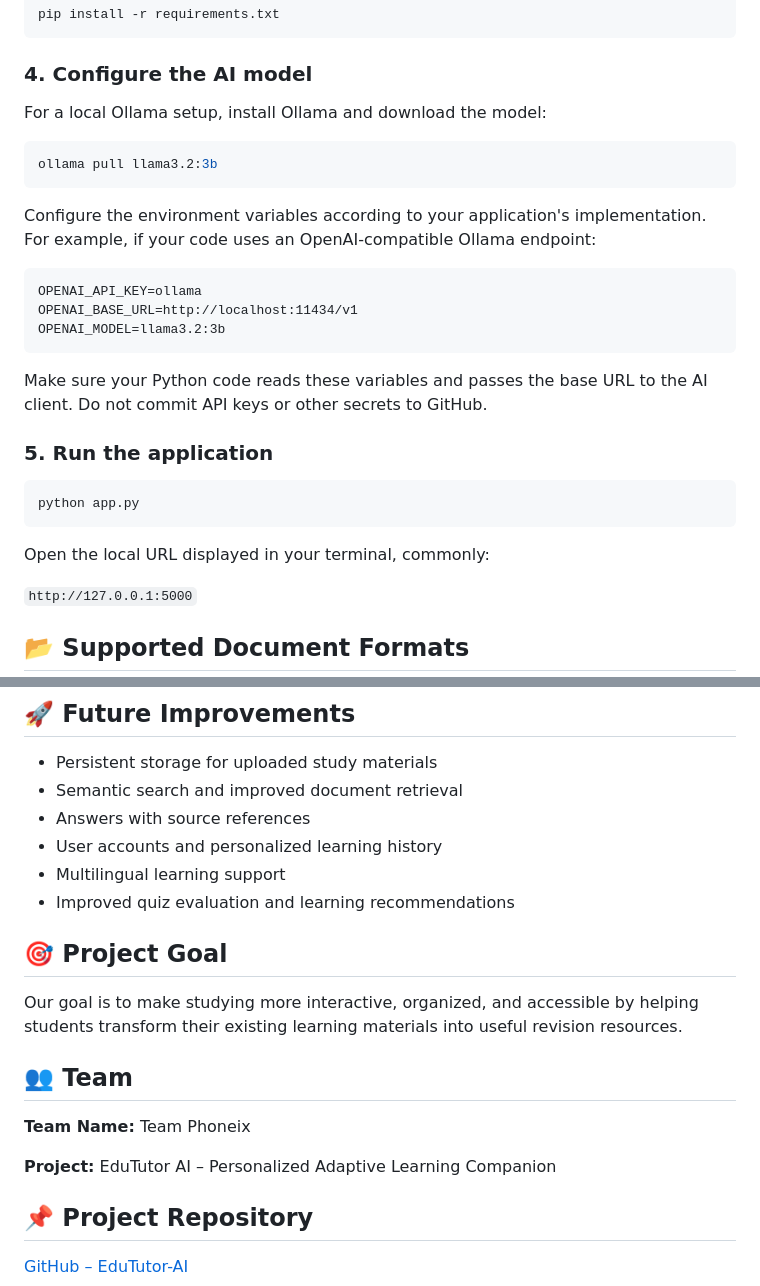
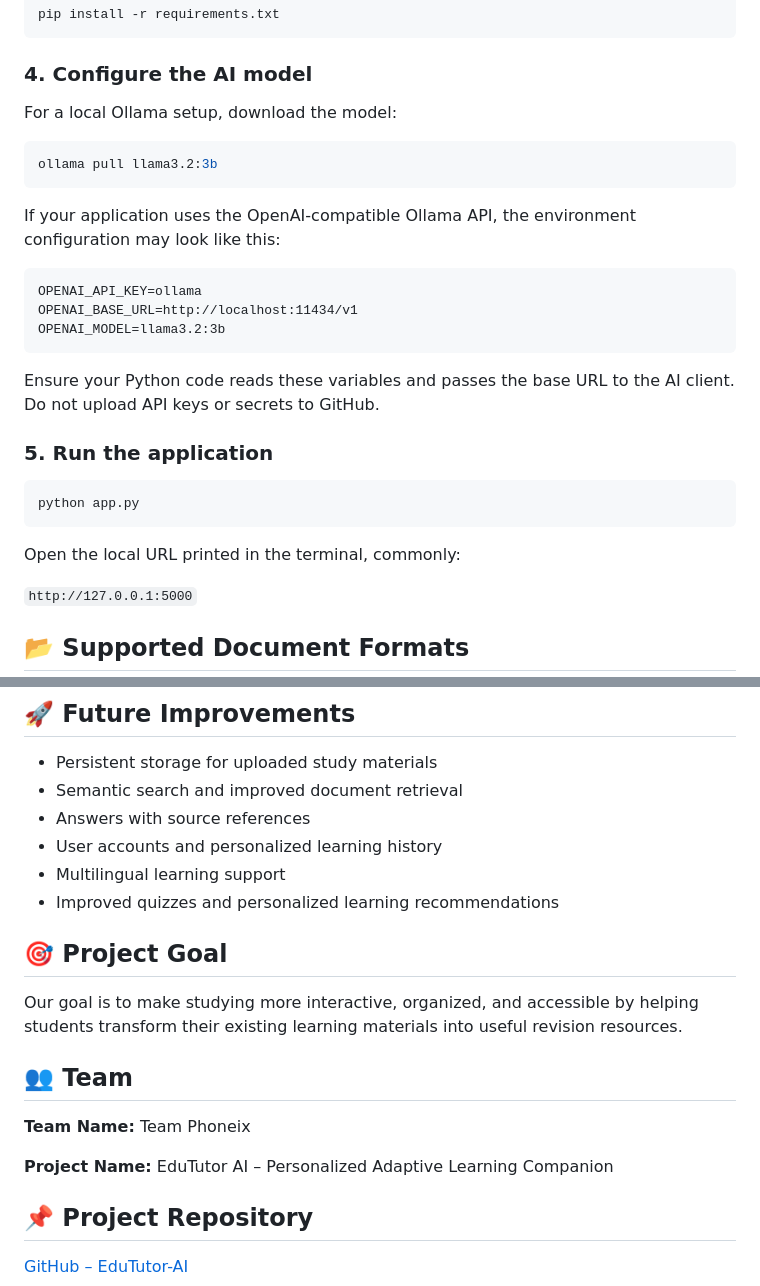
Before and after one commit to Prathapsri/EduTutor-AI, a Markdown page: README.md, 2 parts joined by grey strips. Drawn GitHub-style.

````diff
--- a/README.md
+++ b/README.md
@@ -80,13 +77,13 @@ pip install -r requirements.txt
 
 ### 4. Configure the AI model
 
-For a local Ollama setup, install Ollama and download the model:
+For a local Ollama setup, download the model:
 
 ```bash
 ollama pull llama3.2:3b
 ```
 
-Configure the environment variables according to your application's implementation. For example, if your code uses an OpenAI-compatible Ollama endpoint:
+If your application uses the OpenAI-compatible Ollama API, the environment configuration may look like this:
 
 ```dotenv
 OPENAI_API_KEY=ollama
@@ -94,7 +91,7 @@ OPENAI_BASE_URL=http://localhost:11434/v1
 OPENAI_MODEL=llama3.2:3b
 ```
 
-Make sure your Python code reads these variables and passes the base URL to the AI client. Do not commit API keys or other secrets to GitHub.
+Ensure your Python code reads these variables and passes the base URL to the AI client. Do not upload API keys or secrets to GitHub.
 
 ### 5. Run the application
 
@@ -102,7 +99,7 @@ Make sure your Python code reads these variables and passes the base URL to the
 python app.py
 ```
 
-Open the local URL displayed in your terminal, commonly:
+Open the local URL printed in the terminal, commonly:
 
 `http://127.0.0.1:5000`
 
@@ -122,7 +119,7 @@ Open the local URL displayed in your terminal, commonly:
 - Answers with source references
 - User accounts and personalized learning history
 - Multilingual learning support
-- Improved quiz evaluation and learning recommendations
+- Improved quizzes and personalized learning recommendations
 
 ## 🎯 Project Goal
 
@@ -132,7 +129,7 @@ Our goal is to make studying more interactive, organized, and accessible by help
 
 **Team Name:** Team Phoneix
 
-**Project:** EduTutor AI – Personalized Adaptive Learning Companion
+**Project Name:** EduTutor AI – Personalized Adaptive Learning Companion
 
 ## 📌 Project Repository
 
````
Also changed, not shown: other parts of README.md (+15 -18 lines).
